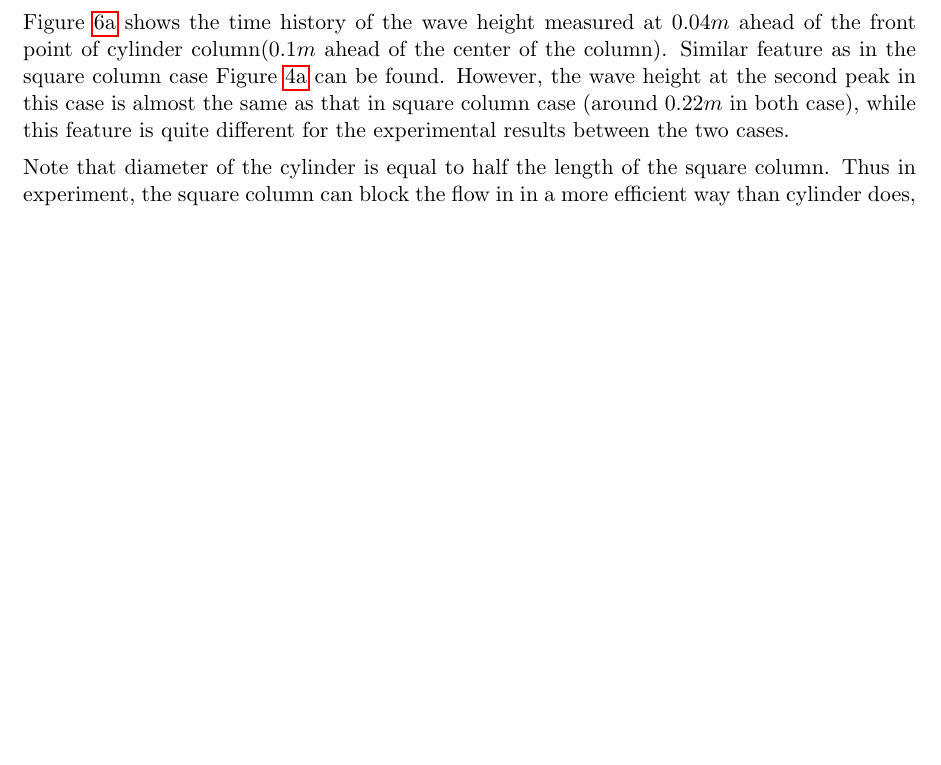
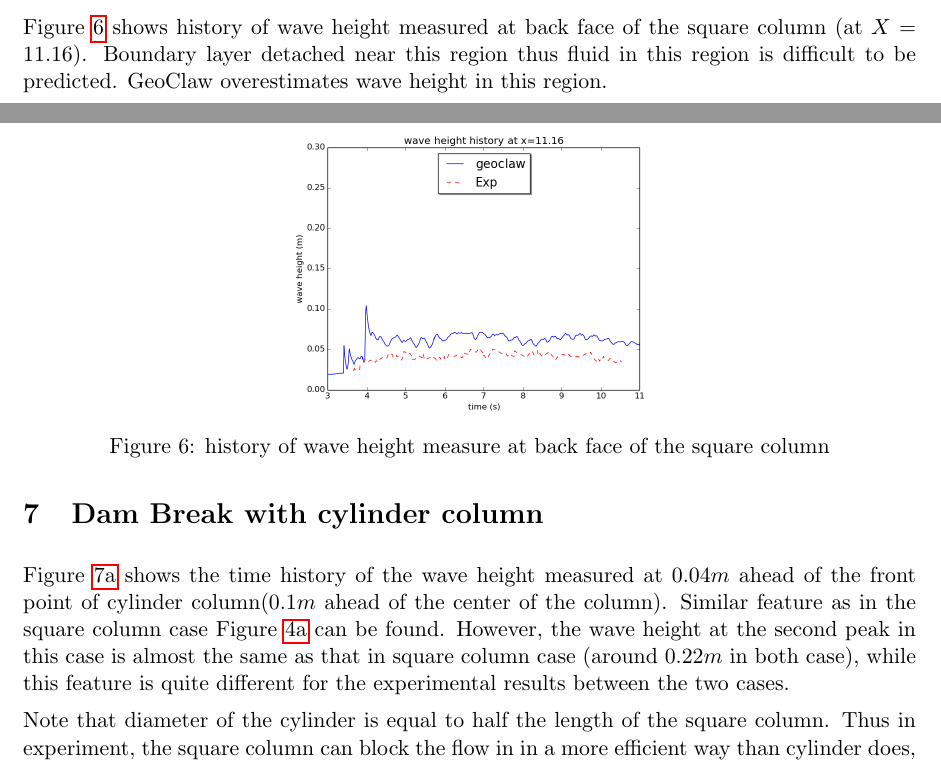
Before and after one commit to amath574w2015/am574-group08, a LaTeX paper (doc/paper/paper.tex): part of page 7 of 8 before the commit and two parts of pages 6 and 7 of 8 after it, the two joined at a grey line, cut at the place of the change, the shorter picture padded with empty space. Compiled offline with pdfLaTeX.

Commit message:
update paper.tex. add plots for wave height history measured at back face of column

```diff
--- a/doc/paper/paper.tex
+++ b/doc/paper/paper.tex
@@ -209,6 +207,14 @@ The difference between the arrival time of the peak still exists as expected. Af
     \end{subfigure}
     \caption{time history of wave height for square column case}
 \end{figure}
+\par
+Figure \ref{fig:waveheight_square_back} shows history of wave height measured at back face of the square column (at $X = 11.16$). Boundary layer detached near this region thus fluid in this region is difficult to be predicted. GeoClaw overestimates wave height in this region.
+\begin{figure}[h!]
+    \centering
+    \includegraphics[width=0.4\textwidth]{./plots/waveheight_square_back}
+    \caption{history of wave height measure at back face of the square column}
+    \label{fig:waveheight_square_back}
+\end{figure}
 %\begin{figure}[h!]
 %    \centering
 %    \includegraphics[width=0.5\textwidth]{./plots/waveheight_x11_comparison}
@@ -261,3 +267,4 @@ This is why we get similar result in GeoClaw for case with square column and cas
     \end{subfigure}
     \caption{time history of wave height for cylinder column case}
 \end{figure}
+\par
```
Also changed, not shown: doc/paper/paper.tex (10 more changed lines).
